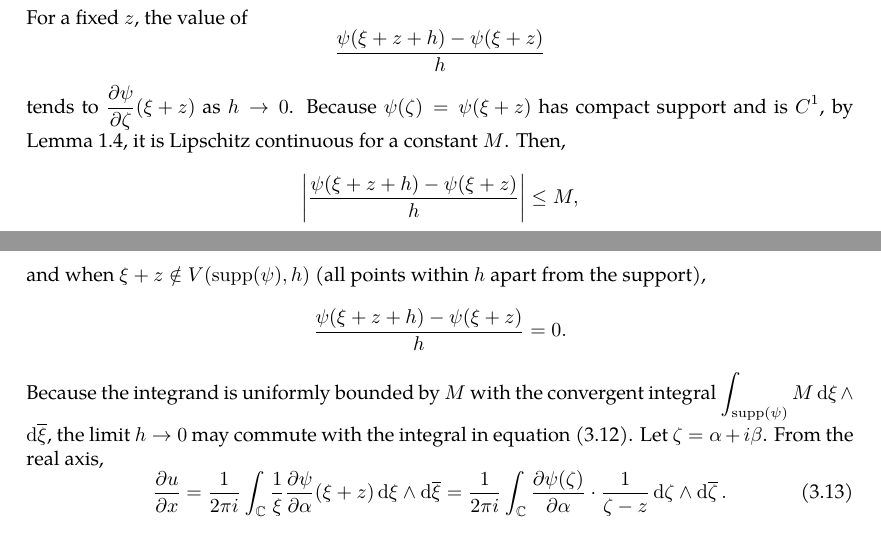
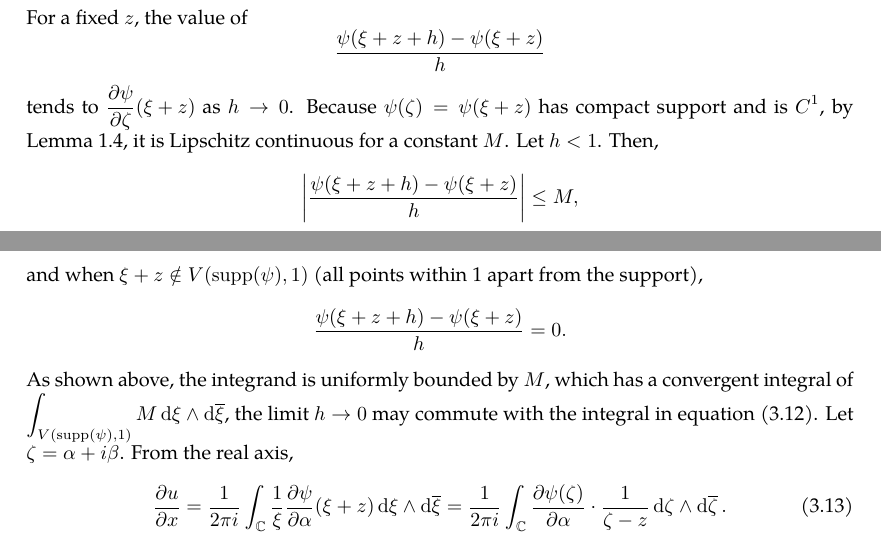
Before and after one commit to slipperking/complex-analysis-latex, a LaTeX document (main.tex): two parts of pages 29 and 30 of 62, joined at a grey line, cut so that both start at the same text. Compiled offline with pdfLaTeX.

Commit message:
overleaf_to_git (Sat Jun 14 02:15:54 2025 -0700): update main.tex from r11895 to r11906

```diff
--- a/main.tex
+++ b/main.tex
@@ -743,8 +743,8 @@ From the above result, we can directly obtain the following theorem:
     Split \(\mathbb{C}\) into \(\mathbb{C}\setminus D\paren{z,\varepsilon}\) and \(D\paren{z,\varepsilon}\). \(\forall\varepsilon>0\), the integral \[-\frac{1}{2\pi i}\int_{\mathbb{C}\setminus D\paren{z,\varepsilon}}\frac{\psi(\zeta)}{\zeta-z}\dd{\overline{\zeta}}\wedge\ddzeta\] is continuous. Since \(\psi(\zeta)\) is compactly supported over \(\mathbb{C}\) and continuous, by \autoref{thm:continuousfunctionboundedoncompact}, it is bounded. Then the limit \[\lim_{\varepsilon\to0}\paren{-\frac{1}{2\pi i}\int_{D\paren{z,\varepsilon}}\frac{\psi(\zeta)}{\zeta-z}\dd{\overline{\zeta}}\wedge\ddzeta}=0.\] Therefore, \eqref{eq:onedimensionalpartialconjugatesolution} is continuous. Let \(\xi=\zeta-z\) and observe that \[u(z)=\frac{1}{2\pi i}\int_{\mathbb{C}}\frac{\psi(\xi+z)}{\xi}\dd{\xi}\wedge\dd{\overline{\xi}}\] Then, \begin{equation}
         \frac{u(z+h)-u\paren{z}}{h}=\frac{1}{2\pi i}\int_{\mathbb{C}}\frac{\psi(\xi+z+h)-\psi\paren{\xi+z}}{h\xi}\dd{\xi}\wedge\dd{\overline{\xi}}.\label{eq:onedimensionalpartialconjugatesolution_differenceexpr}
     \end{equation}
-    For a fixed \(z\), the value of \[\frac{\psi(\xi+z+h)-\psi\paren{\xi+z}}{h}\] tends to \(\pdv{\psi}{\zeta}\paren{\xi+z}\) as \(h\to0\). Because \(\psi(\zeta)=\psi\paren{\xi+z}\) has compact support and is \(C^1\), by \autoref{lemma:c1lipschitz}, it is Lipschitz continuous for a constant \(M\). Then, \[\abs{\frac{\psi(\xi+z+h)-\psi\paren{\xi+z}}{h}}\leq M,\] and when \(\xi+z\notin V(\supp(\psi),h)\) (all points within \(h\) apart from the support), \[\frac{\psi(\xi+z+h)-\psi\paren{\xi+z}}{h}=0.\]
-    Because the integrand is uniformly bounded by \(M\) with the convergent integral \(\int_{\supp(\psi)}M\dd{\xi}\wedge\dd{\overline{\xi}}\), the limit \(h\to0\) may commute with the integral in equation~\eqref{eq:onedimensionalpartialconjugatesolution_differenceexpr}. Let \(\zeta=\alpha+i\beta\). From the real axis, \begin{equation}
+    For a fixed \(z\), the value of \[\frac{\psi(\xi+z+h)-\psi\paren{\xi+z}}{h}\] tends to \(\pdv{\psi}{\zeta}\paren{\xi+z}\) as \(h\to0\). Because \(\psi(\zeta)=\psi\paren{\xi+z}\) has compact support and is \(C^1\), by \autoref{lemma:c1lipschitz}, it is Lipschitz continuous for a constant \(M\). Let \(h<1\). Then, \[\abs{\frac{\psi(\xi+z+h)-\psi\paren{\xi+z}}{h}}\leq M,\] and when \(\xi+z\notin V(\supp(\psi),1)\) (all points within 1 apart from the support), \[\frac{\psi(\xi+z+h)-\psi\paren{\xi+z}}{h}=0.\]
+    As shown above, the integrand is uniformly bounded by \(M\), which has a convergent integral of \(\int_{V(\supp(\psi),1)}M\dd{\xi}\wedge\dd{\overline{\xi}}\), the limit \(h\to0\) may commute with the integral in equation~\eqref{eq:onedimensionalpartialconjugatesolution_differenceexpr}. Let \(\zeta=\alpha+i\beta\). From the real axis, \begin{equation}
         \pdv{u}{x}(z)=\frac{1}{2\pi i}\int_{\mathbb{C}}\frac{1}{\xi}\pdv{\psi}{\alpha}\paren{\xi+z}\dd{\xi}\wedge\dd{\overline{\xi}}=\frac{1}{2\pi i}\int_{\mathbb{C}}\pdv{\psi(\zeta)}{\alpha}\cdot\frac{1}{\zeta-z}\ddzeta\wedge\dd{\overline{\zeta}}.\label{eq:onedimensionalpartialconjugatesolution_differenceexpr_realaxisderivative}
     \end{equation}
     From the imaginary axis, \begin{equation}
```
